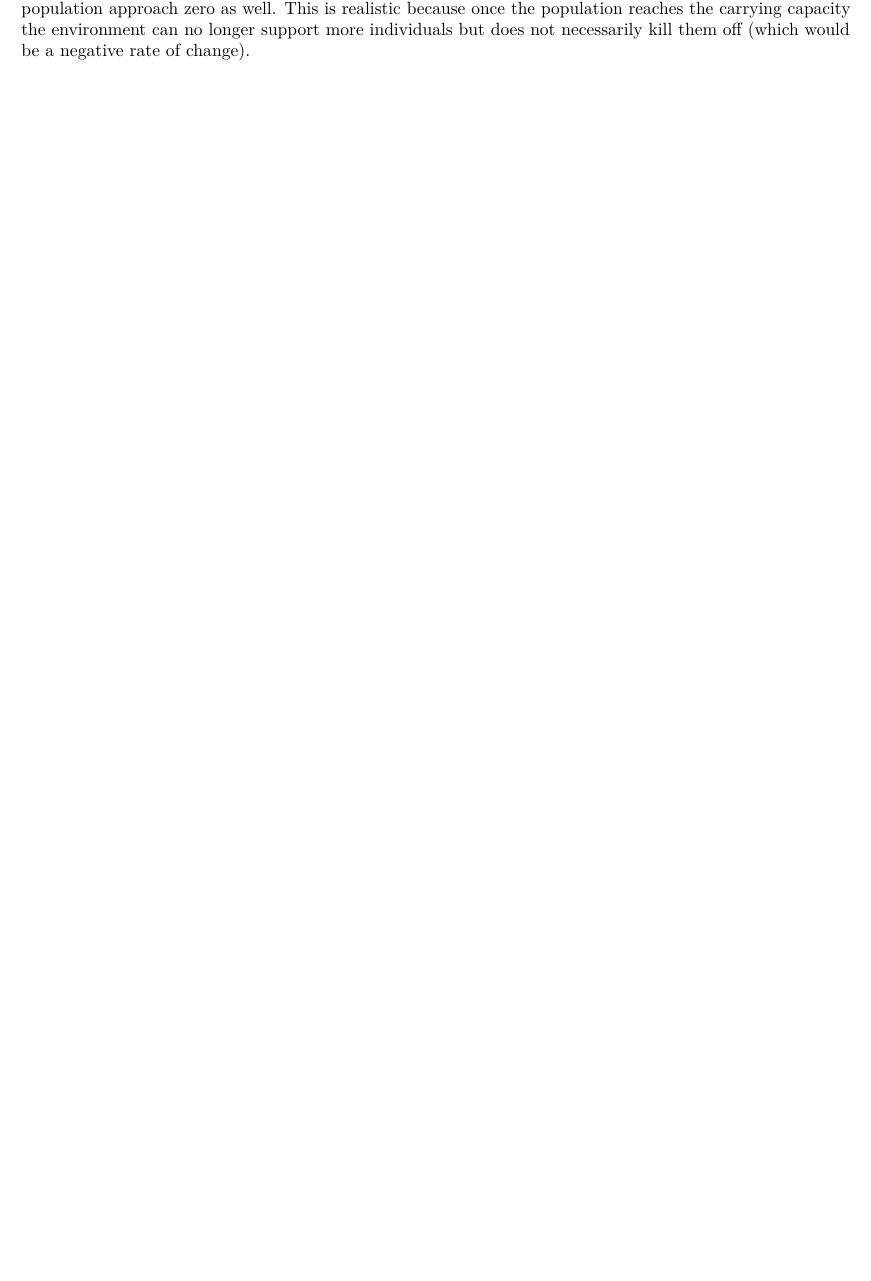
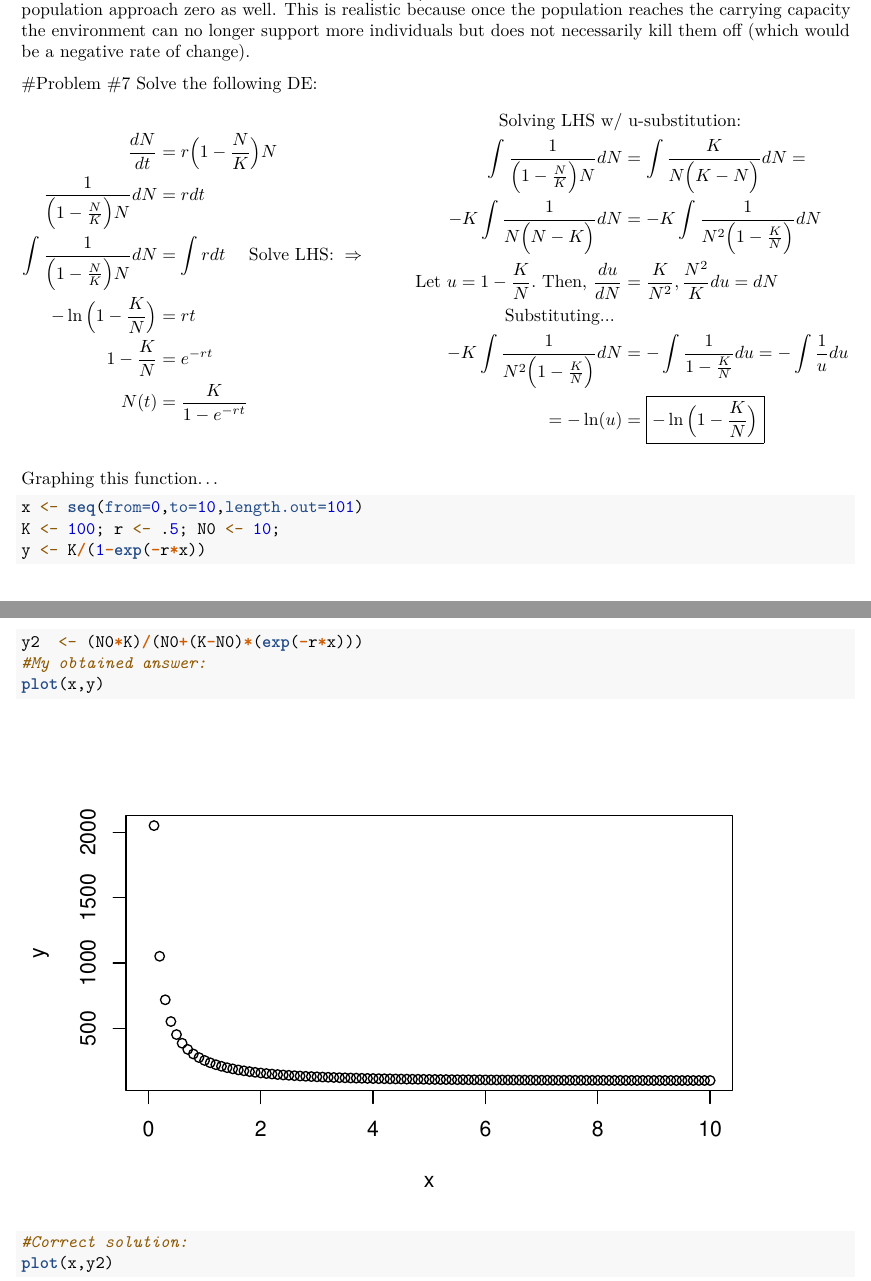
Before and after one commit to maxwellgreene/Biomathematics, an R Markdown document (Homework/HW01/BiomathHW1.Rmd): part of page 3 of 3 before the commit and two parts of pages 3 and 4 of 5 after it, the two joined at a grey line, cut so that both start at the same text, the shorter picture padded with empty space. Rendered offline with R 4.5, knitr and Pandoc, then LaTeX, with nearby package versions; some code elsewhere in the file could not run offline.

Commit message:
HW1 Complete

````diff
--- a/Homework/HW01/BiomathHW1.Rmd
+++ b/Homework/HW01/BiomathHW1.Rmd
@@ -170,3 +174,42 @@ $$
 ##(g)
 $r$ represents a scaler for the growth rate relative to the current population. $r$ is most likely taken to be positive, but not necessarily greater or less than 1.
 $K$ represents a carrying capacity in ecological population models. As $N$ approaches $K$, the $\Big( 1-\frac{N}{K}\Big)$ term approaches zero, making the rate of change of the population approach zero as well. This is realistic because once the population reaches the carrying capacity the environment can no longer support more individuals but does not necessarily kill them off (which would be a negative rate of change).
+
+
+#Problem #7
+Solve the following DE:
+$$
+\begin{split}
+  \frac{dN}{dt}&=r\Big(1-\frac{N}{K}\Big)N \\
+  \frac{1}{\Big(1-\frac{N}{K}\Big)N}dN &= rdt \\
+  \int \frac{1}{\Big(1-\frac{N}{K}\Big)N}dN &= \int rdt
+  \quad \text{  Solve LHS: } \Rightarrow \\
+   -\ln\Big( 1-\frac{K}{N} \Big) &= rt \\
+   1-\frac{K}{N} &= e^{-rt} \\
+   N(t) &= \frac{K}{1-e^{-rt}}
+\end{split}
+    \quad \quad \quad
+\begin{split}
+  \text{Solving LHS w/} &\text{ u-substitution:} \\
+  \int \frac{1}{\Big(1-\frac{N}{K}\Big)N}dN &=
+  \int \frac{K}{N\Big( K-N \Big)}dN = \\
+  -K \int \frac{1}{N\Big( N-K \Big)}dN &=
+  -K \int \frac{1}{N^2 \Big( 1-\frac{K}{N} \Big)}dN \\
+  \text{Let } u= 1-\frac{K}{N}. \text{ Then, }\frac{du}{dN} &= \frac{K}{N^2}, \frac{N^2}{K}du=dN \\
+  \text{Substituting... } \\
+  -K \int \frac{1}{N^2 \Big( 1-\frac{K}{N} \Big)}dN &=
+  -\int \frac{1}{1-\frac{K}{N}}du = -\int \frac{1}{u}du \\
+  = -\ln(u) &= \boxed{ -\ln\Big( 1-\frac{K}{N} \Big)}
+\end{split}
+$$
+
+Graphing this function...
+```{r}
+x <- seq(from=0,to=10,length.out=101)
+K <- 100; r <- .5; N0 <- 10;
+y <- K/(1-exp(-r*x))
+y2  <- (N0*K)/(N0+(K-N0)*(exp(-r*x)))
+#My obtained answer:
+plot(x,y)
+#Correct solution:
+plot(x,y2)
````
Also changed, not shown: Homework/HW01/BiomathHW1.pdf, Homework/HW01/BiomathHW1.Rmd (15 more changed lines).
